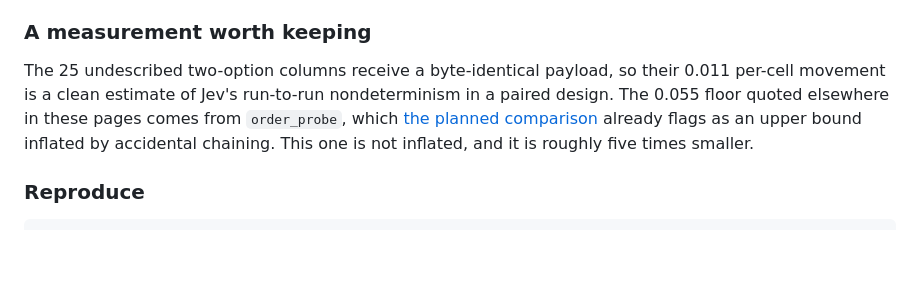
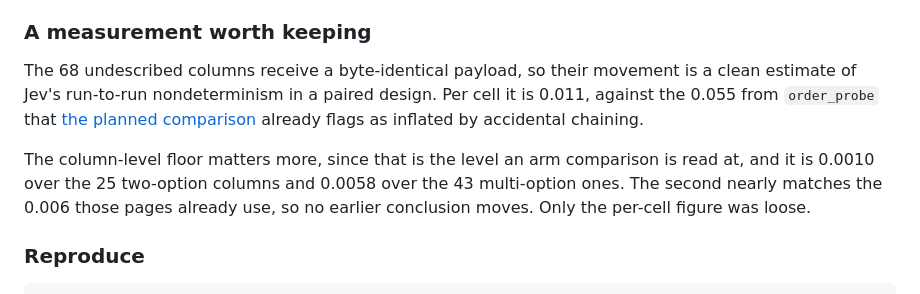
Before and after one commit to jjd-lab/jev-synthetic-survey, a Markdown page: docs/jev/06-option-descriptions.md, the part around the change. GitHub-like rendering; blank space fills up the shorter version.

```diff
--- a/docs/jev/06-option-descriptions.md
+++ b/docs/jev/06-option-descriptions.md
@@ -61,11 +61,15 @@ calibration-layer problem is the better reading.
 
 ### A measurement worth keeping
 
-The 25 undescribed two-option columns receive a byte-identical payload, so their 0.011 per-cell
-movement is a clean estimate of Jev's run-to-run nondeterminism in a paired design. The 0.055 floor
-quoted elsewhere in these pages comes from `order_probe`, which
-[the planned comparison](02-planned-comparison.md) already flags as an upper bound inflated by
-accidental chaining. This one is not inflated, and it is roughly five times smaller.
+The 68 undescribed columns receive a byte-identical payload, so their movement is a clean estimate
+of Jev's run-to-run nondeterminism in a paired design. Per cell it is 0.011, against the 0.055 from
+`order_probe` that [the planned comparison](02-planned-comparison.md) already flags as inflated by
+accidental chaining.
+
+The column-level floor matters more, since that is the level an arm comparison is read at, and it
+is 0.0010 over the 25 two-option columns and 0.0058 over the 43 multi-option ones. The second
+nearly matches the 0.006 those pages already use, so no earlier conclusion moves. Only the per-cell
+figure was loose.
 
 ### Reproduce
 
```
Also changed, not shown: docs/jev/02-planned-comparison.md (+3 -3 lines), docs/survey/05-limitations.md (+10 -5 lines).
